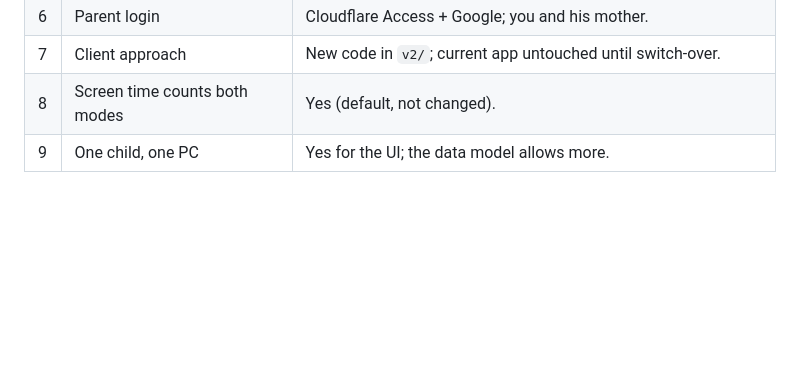
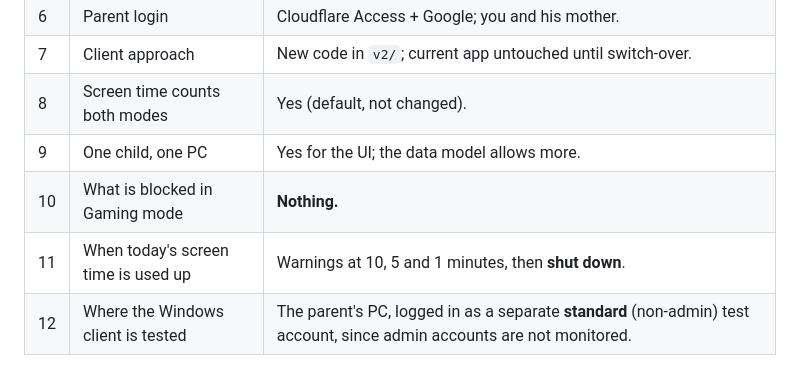
Before and after one commit to crisev/monitoring, a Markdown page: docs/REDESIGN_PLAN.md, the part around one of its changes. Rendered like a GitHub page; blank space fills up the shorter version.

Commit message:
docs: record Phase 2 decisions (gaming mode, time's up, test machine)
Co-Authored-By: Claude Opus 5.5 <noreply@anthropic.com>
Claude-Session: https://claude.ai/code/session_0113K6g8QbPat5uXrbdFhf5i

```diff
--- a/docs/REDESIGN_PLAN.md
+++ b/docs/REDESIGN_PLAN.md
@@ -291,3 +291,6 @@ v2 is new code, so it starts with the split. Building a user-space app first and
 | 7 | Client approach | New code in `v2/`; current app untouched until switch-over. |
 | 8 | Screen time counts both modes | Yes (default, not changed). |
 | 9 | One child, one PC | Yes for the UI; the data model allows more. |
+| 10 | What is blocked in Gaming mode | **Nothing.** |
+| 11 | When today's screen time is used up | Warnings at 10, 5 and 1 minutes, then **shut down**. |
+| 12 | Where the Windows client is tested | The parent's PC, logged in as a separate **standard** (non-admin) test account, since admin accounts are not monitored. |
```
Also changed, not shown: other parts of docs/REDESIGN_PLAN.md (+1 -1 lines).
